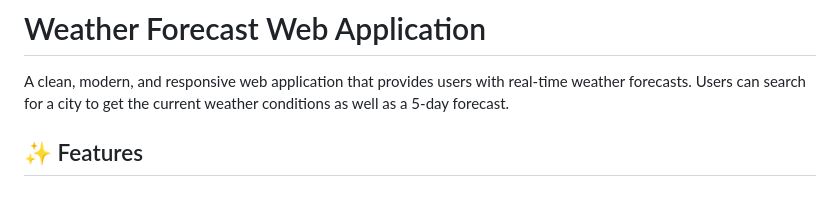
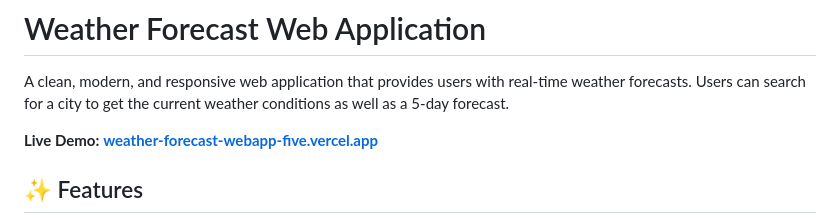
Before and after one commit to Horth168/weather-forecast-webapp, a Markdown page: README.md, the part around the change. Rendered like a GitHub page; blank space fills up the shorter version.

```diff
--- a/README.md
+++ b/README.md
@@ -1,6 +1,8 @@
 # Weather Forecast Web Application
 
 A clean, modern, and responsive web application that provides users with real-time weather forecasts. Users can search for a city to get the current weather conditions as well as a 5-day forecast.
+
+**Live Demo:** [**weather-forecast-webapp-five.vercel.app**](https://weather-forecast-webapp-five.vercel.app/)
 
 ## ✨ Features
 
```
